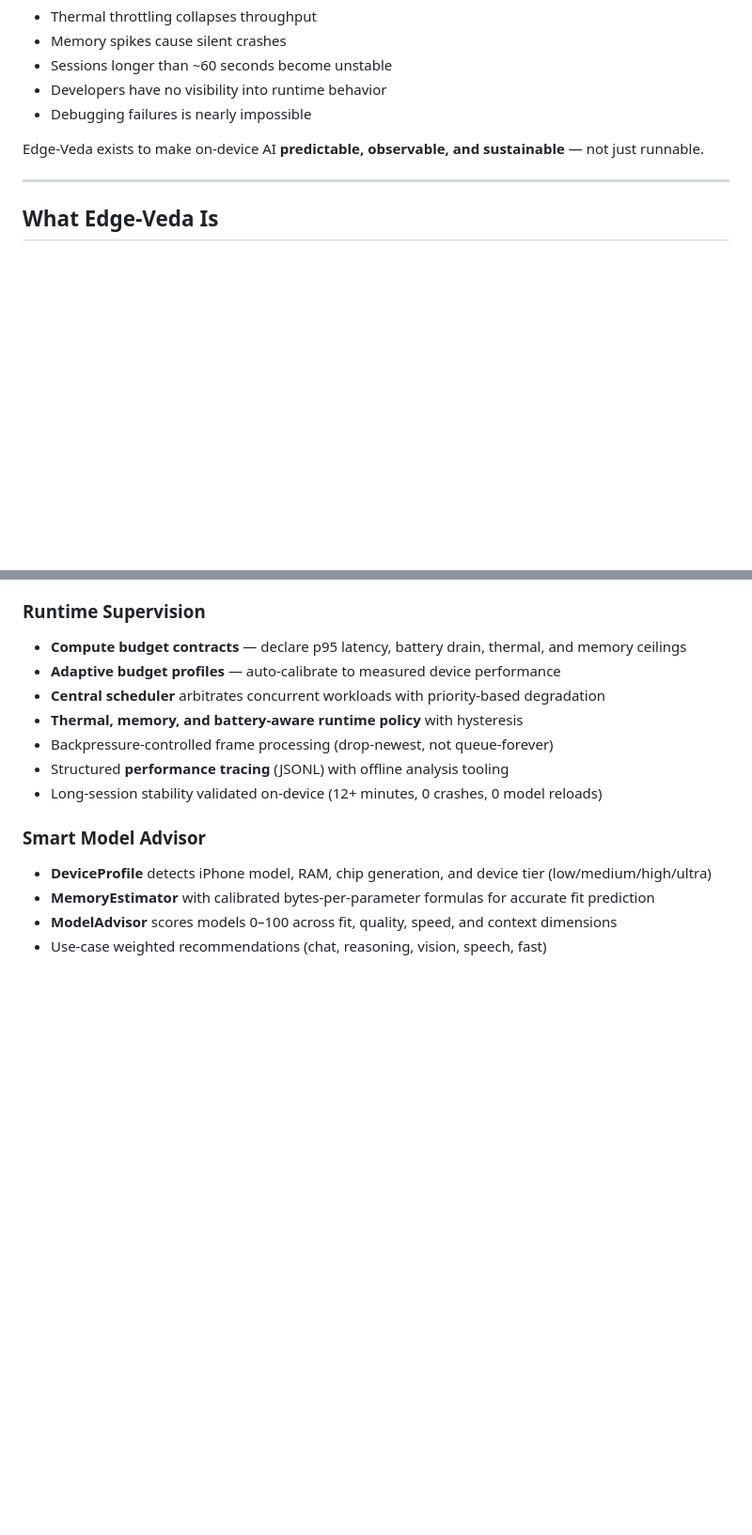
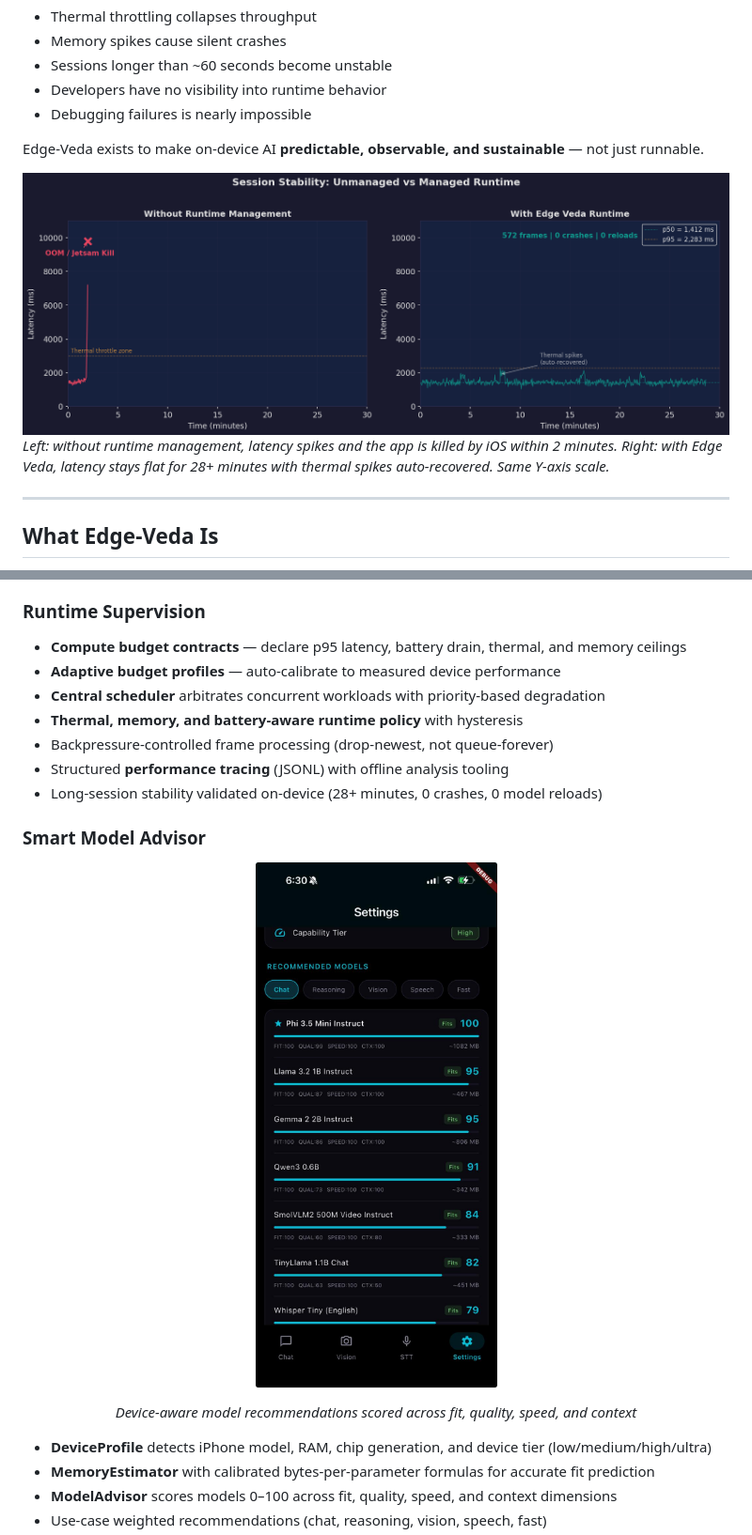
Before and after one commit to ramanujammv1988/edge-veda, a Markdown page: README.md, 2 parts joined by grey strips. Shown at 94% size. Rendered like a GitHub page; pictures changed too: docs/images/app_model_advisor.jpeg (added), docs/images/session_stability.png (added); blank space fills up the shorter version.

```diff
--- a/README.md
+++ b/README.md
@@ -33,6 +42,9 @@ Modern on-device AI demos break instantly in real usage:
 - Debugging failures is nearly impossible
 
 Edge-Veda exists to make on-device AI **predictable, observable, and sustainable** — not just runnable.
+
+![Session Stability: Unmanaged vs Managed Runtime](docs/images/session_stability.png)
+*Left: without runtime management, latency spikes and the app is killed by iOS within 2 minutes. Right: with Edge Veda, latency stays flat for 28+ minutes with thermal spikes auto-recovered. Same Y-axis scale.*
 
 ---
 
@@ -98,9 +110,15 @@ Edge-Veda is designed for **behavior over time**, not benchmark bursts.
 - **Thermal, memory, and battery-aware runtime policy** with hysteresis
 - Backpressure-controlled frame processing (drop-newest, not queue-forever)
 - Structured **performance tracing** (JSONL) with offline analysis tooling
-- Long-session stability validated on-device (12+ minutes, 0 crashes, 0 model reloads)
+- Long-session stability validated on-device (28+ minutes, 0 crashes, 0 model reloads)
 
 ### Smart Model Advisor
+
+<p align="center">
+  <img src="docs/images/app_model_advisor.jpeg" width="300" alt="Smart Model Advisor with 4D scoring">
+</p>
+<p align="center"><em>Device-aware model recommendations scored across fit, quality, speed, and context</em></p>
+
 - **DeviceProfile** detects iPhone model, RAM, chip generation, and device tier (low/medium/high/ultra)
 - **MemoryEstimator** with calibrated bytes-per-parameter formulas for accurate fit prediction
 - **ModelAdvisor** scores models 0–100 across fit, quality, speed, and context dimensions
```
Also changed, not shown: other parts of README.md (+26 -2 lines), docs/images/app_rag_demo.png (added), docs/images/memory_comparison.png (added), docs/images/metrics_scorecard.png (added), docs/images/thermal_management.png (added), 2 other files.
